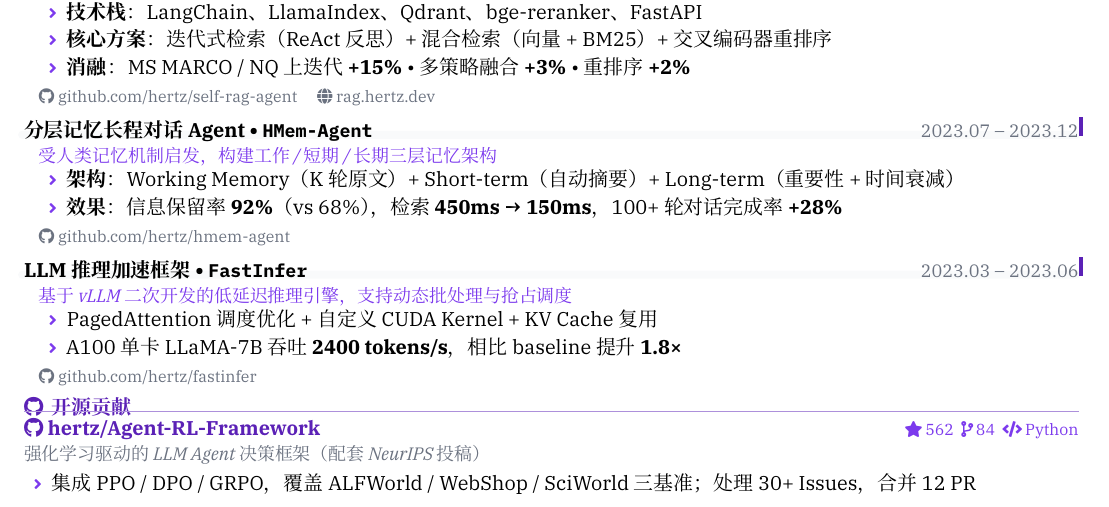
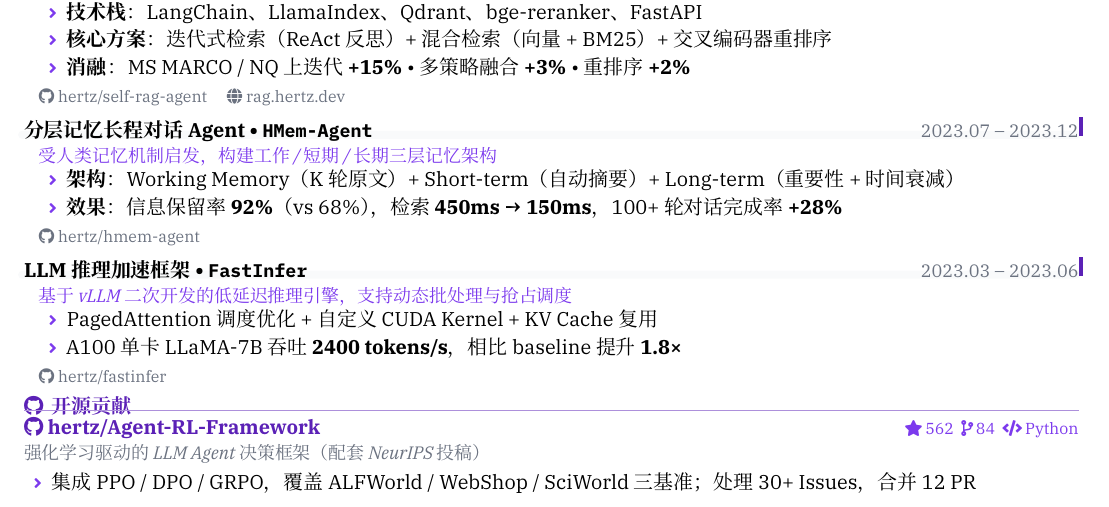
Before and after one commit to isLinXu/llm-resume-template, a LaTeX CV (latex_resume_pro/variants/variant-purple.tex, which reads latex_resume_pro/config.tex, latex_resume_pro/modules/projects.tex): part of page 1 of 2, cut so that both start at the same text. Compiled offline with XeLaTeX; a missing font is replaced by an installed copy or a similar font.

Commit message:
content(config): update version display and shorten GitHub links in projects

```diff
--- a/latex_resume_pro/config.tex
+++ b/latex_resume_pro/config.tex
@@ -105,7 +105,7 @@
 % 出现在每页底部：左 fileinfo · 中 页码 · 右 version (+ 可选 QR)
 % 用 \rpName 引用姓名（在 \name{...} 后自动可用，由 cls 在 \AtBeginDocument 时缓存）
 \fileinfo{\faCopyright\ 2025--2026 \rpName\ \textbullet\ Built with \LaTeX}
-\version{v3.9.0 \textbullet\ \today}
+\version{更新于 \zhdate}
 
 %% ---------- 6. 页脚 QR 码（可选）----------
 % 设置后会在页脚右侧 version 前嵌入一个小 QR 码，指向你设定的 URL。
--- a/latex_resume_pro/modules/projects.tex
+++ b/latex_resume_pro/modules/projects.tex
@@ -9,7 +9,7 @@
   \item \textbf{核心方案}：迭代式检索（ReAct 反思）+ 混合检索（向量 + BM25）+ 交叉编码器重排序
   \item \textbf{消融}：MS MARCO / NQ 上 迭代 \textbf{+15\%} \textbullet{} 多策略融合 \textbf{+3\%} \textbullet{} 重排序 \textbf{+2\%}
 \end{itemize}
-}{\faGithub\ github.com/hertz/self-rag-agent \quad \faGlobe\ rag.hertz.dev}
+}{\faGithub\ hertz/self-rag-agent \quad \faGlobe\ rag.hertz.dev}
 
 \projectCard{分层记忆长程对话 Agent \textbullet{} \texttt{HMem-Agent}}{2023.07 -- 2023.12}
 {受人类记忆机制启发，构建工作 / 短期 / 长期三层记忆架构}{%
@@ -17,7 +17,7 @@
   \item \textbf{架构}：Working Memory（K 轮原文）+ Short-term（自动摘要）+ Long-term（重要性 + 时间衰减）
   \item \textbf{效果}：信息保留率 \textbf{92\%}（vs 68\%），检索 \textbf{450ms → 150ms}，100+ 轮对话完成率 \textbf{+28\%}
 \end{itemize}
-}{\faGithub\ github.com/hertz/hmem-agent}
+}{\faGithub\ hertz/hmem-agent}
 
 \projectCard{LLM 推理加速框架 \textbullet{} \texttt{FastInfer}}{2023.03 -- 2023.06}
 {基于 vLLM 二次开发的低延迟推理引擎，支持动态批处理与抢占调度}{%
@@ -25,7 +25,7 @@
   \item PagedAttention 调度优化 + 自定义 CUDA Kernel + KV Cache 复用
   \item A100 单卡 LLaMA-7B 吞吐 \textbf{2400 tokens/s}，相比 baseline 提升 \textbf{1.8×}
 \end{itemize}
-}{\faGithub\ github.com/hertz/fastinfer}
+}{\faGithub\ hertz/fastinfer}
 
 \sectionTitle{开源贡献}{\faGithub}
 
```
